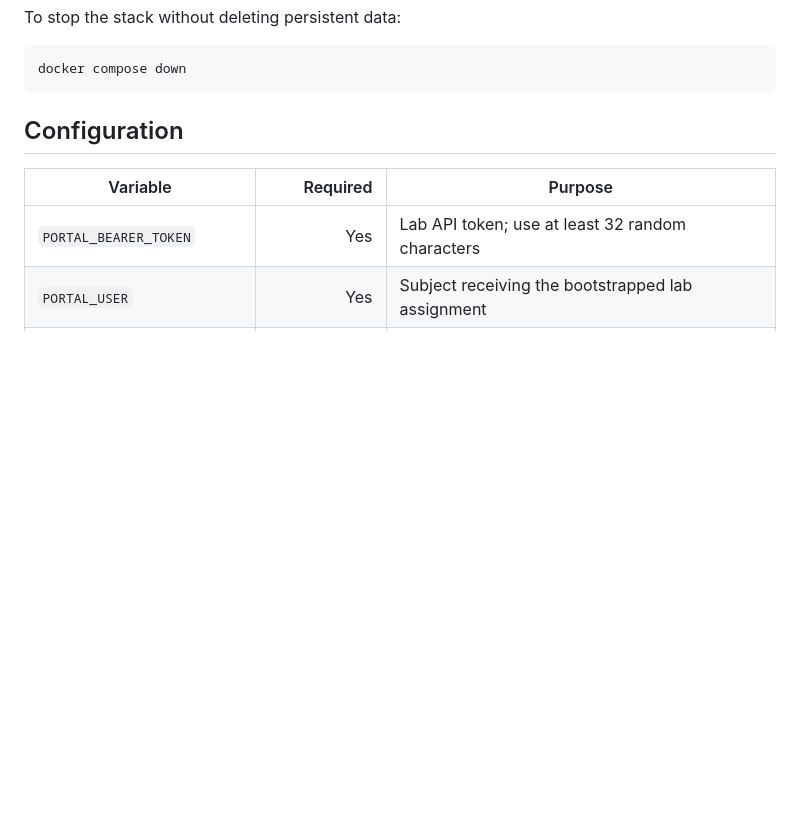
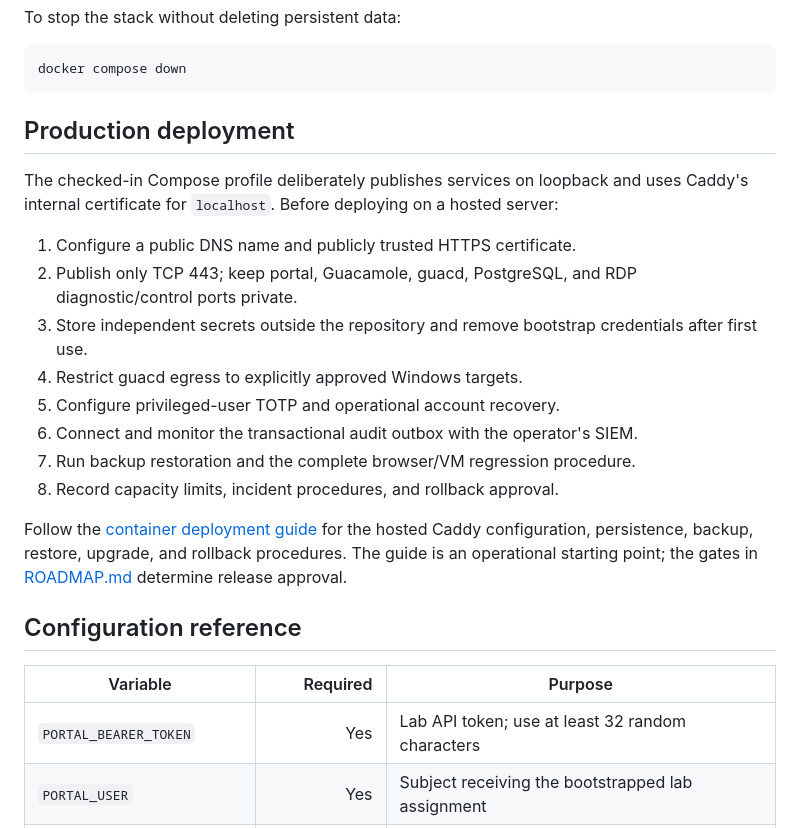
Before and after one commit to fankh/sessiongate, a Markdown page: README.md, the part around one of its changes. Drawn GitHub-style; blank space fills up the shorter version.

````diff
--- a/README.md
+++ b/README.md
@@ -115,7 +140,29 @@ To stop the stack without deleting persistent data:
 docker compose down
 ```
 
-## Configuration
+## Production deployment
+
+The checked-in Compose profile deliberately publishes services on loopback and
+uses Caddy's internal certificate for `localhost`. Before deploying on a hosted
+server:
+
+1. Configure a public DNS name and publicly trusted HTTPS certificate.
+2. Publish only TCP 443; keep portal, Guacamole, guacd, PostgreSQL, and RDP
+   diagnostic/control ports private.
+3. Store independent secrets outside the repository and remove bootstrap
+   credentials after first use.
+4. Restrict guacd egress to explicitly approved Windows targets.
+5. Configure privileged-user TOTP and operational account recovery.
+6. Connect and monitor the transactional audit outbox with the operator's SIEM.
+7. Run backup restoration and the complete browser/VM regression procedure.
+8. Record capacity limits, incident procedures, and rollback approval.
+
+Follow the [container deployment guide](docs/CONTAINER-DEPLOYMENT.md) for the
+hosted Caddy configuration, persistence, backup, restore, upgrade, and rollback
+procedures. The guide is an operational starting point; the gates in
+[ROADMAP.md](ROADMAP.md) determine release approval.
+
+## Configuration reference
 
 | Variable | Required | Purpose |
 |---|---:|---|
````
Also changed, not shown: other parts of README.md (+34 -9 lines).
